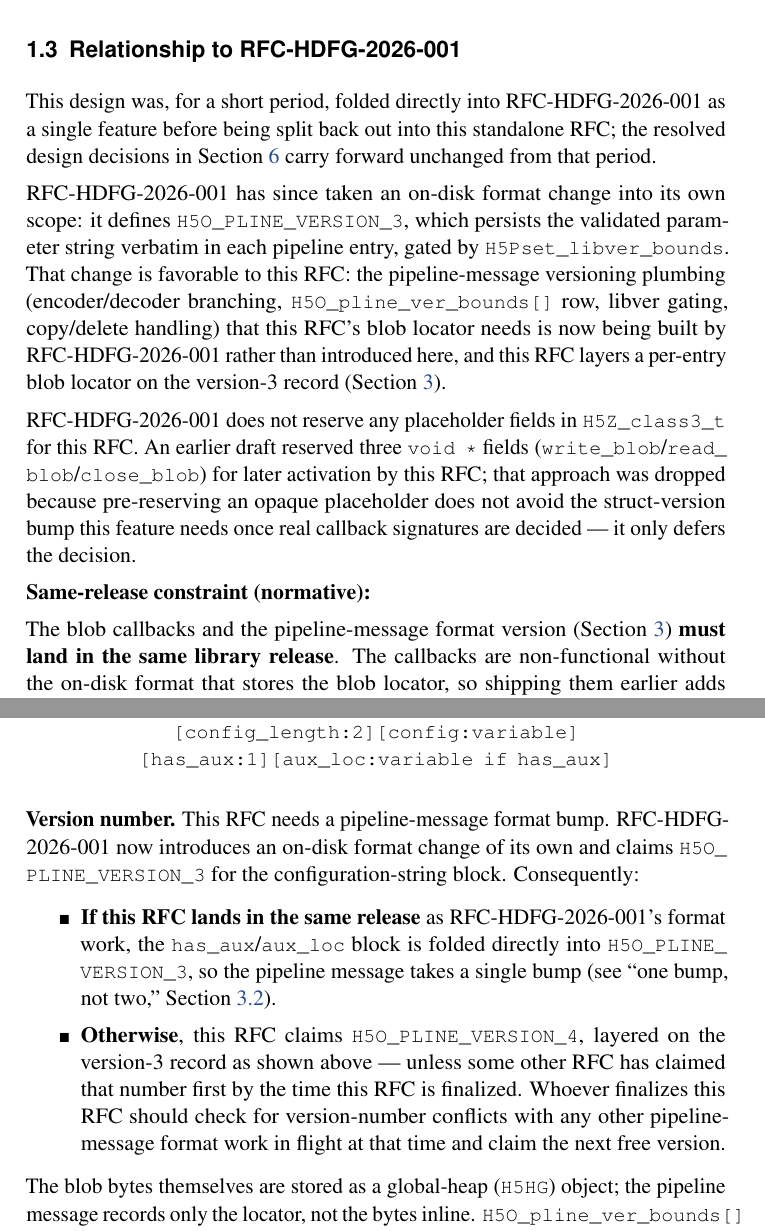
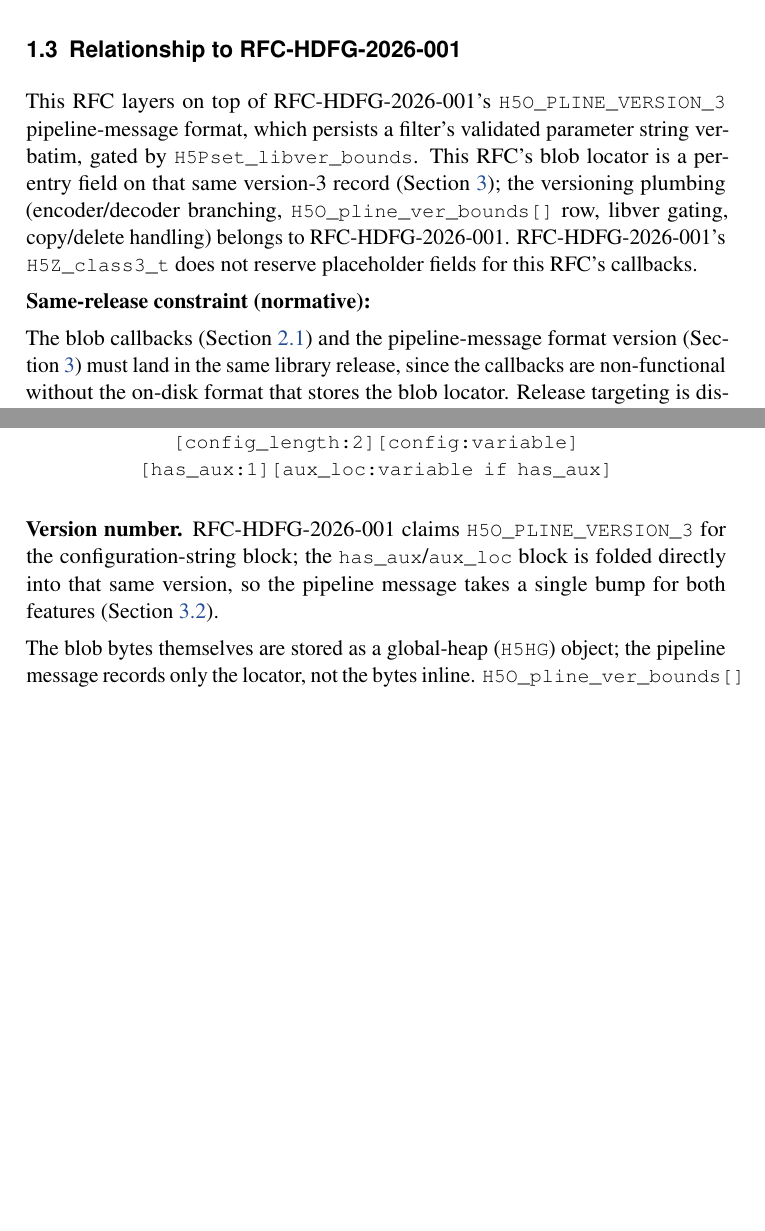
Before and after one commit to brtnfld/RFC-HDFG-2026-003, a LaTeX document (RFC-HDFG-2026-003.tex, which reads sections/architecture.tex, sections/introduction.tex): two parts of pages 7 and 12 of 29 before the commit and two parts of pages 7 and 11 of 28 after it, joined at a grey line, cut so that both start at the same text, the shorter picture padded with empty space. Compiled offline with pdfLaTeX.

Commit message:
Trim relation-to-001 and version-targeting narrative to plain statements
Drop split/history timeline, earlier-draft rationale, and now-resolved
if/otherwise version-number branching in favor of stating the current
design directly.

```diff
--- a/sections/architecture.tex
+++ b/sections/architecture.tex
@@ -115,24 +115,11 @@ large-object references):
 \texttt{[has\_aux:1][aux\_loc:variable if has\_aux]}
 \end{center}
 
-\textbf{Version number.} This RFC needs a pipeline-message format
-bump. RFC-HDFG-2026-001 now introduces an on-disk format change of its
-own and claims \texttt{H5O\_PLINE\_VERSION\_3} for the
-configuration-string block.  Consequently:
-
-\begin{itemize}
-\item \textbf{If this RFC lands in the same release} as
-  RFC-HDFG-2026-001's format work, the \texttt{has\_aux}/\texttt{aux\_loc}
-  block is folded directly into \texttt{H5O\_PLINE\_VERSION\_3}, so the
-  pipeline message takes a single bump (see ``one bump, not two,''
-  \SectionRef{sec:release-targeting}).
-\item \textbf{Otherwise}, this RFC claims
-  \texttt{H5O\_PLINE\_VERSION\_4}, layered on the version-3 record as
-  shown above --- unless some other RFC has claimed that number first by
-  the time this RFC is finalized. Whoever finalizes this RFC should
-  check for version-number conflicts with any other pipeline-message
-  format work in flight at that time and claim the next free version.
-\end{itemize}
+\textbf{Version number.} RFC-HDFG-2026-001 claims
+\texttt{H5O\_PLINE\_VERSION\_3} for the configuration-string block; the
+\texttt{has\_aux}/\texttt{aux\_loc} block is folded directly into that
+same version, so the pipeline message takes a single bump for both
+features (\SectionRef{sec:release-targeting}).
 
 The blob bytes themselves are stored as a global-heap (\texttt{H5HG})
 object; the pipeline message records only the locator, not the bytes
--- a/sections/introduction.tex
+++ b/sections/introduction.tex
@@ -40,33 +40,21 @@ This design does not cover:
 \subsection{Relationship to RFC-HDFG-2026-001}
 \label{sec:relationship}
 
-This design was, for a short period, folded directly into
-RFC-HDFG-2026-001 as a single feature before being split back out into
-this standalone RFC; the resolved design decisions in
-\SectionRef{sec:decisions} carry forward unchanged from that period.
-
-RFC-HDFG-2026-001 has since taken an on-disk format change into its own
-scope: it defines \texttt{H5O\_PLINE\_VERSION\_3}, which persists the
-validated parameter string verbatim in each pipeline entry, gated by
-\texttt{H5Pset\_libver\_bounds}. That change is favorable to this RFC:
-the pipeline-message versioning plumbing (encoder/decoder branching,
+This RFC layers on top of RFC-HDFG-2026-001's
+\texttt{H5O\_PLINE\_VERSION\_3} pipeline-message format, which persists
+a filter's validated parameter string verbatim, gated by
+\texttt{H5Pset\_libver\_bounds}. This RFC's blob locator is a per-entry
+field on that same version-3 record (\SectionRef{sec:blob-format}); the
+versioning plumbing (encoder/decoder branching,
 \texttt{H5O\_pline\_ver\_bounds[]} row, libver gating, copy/delete
-handling) that this RFC's blob locator needs is now being built by
-RFC-HDFG-2026-001 rather than introduced here, and this RFC layers a
-per-entry blob locator on the version-3 record
-(\SectionRef{sec:blob-format}).
-
-RFC-HDFG-2026-001 does not reserve any placeholder fields in
-\texttt{H5Z\_class3\_t} for this RFC. An earlier draft reserved three
-\texttt{void~*} fields (\texttt{write\_blob}/\texttt{read\_blob}/\texttt{close\_blob})
-for later activation by this RFC; that approach was dropped because
-pre-reserving an opaque placeholder does not avoid the struct-version
-bump this feature needs once real callback signatures are decided --- it
-only defers the decision.
+handling) belongs to RFC-HDFG-2026-001. RFC-HDFG-2026-001's
+\texttt{H5Z\_class3\_t} does not reserve placeholder fields for this
+RFC's callbacks.
 
 \verysubsection{Same-release constraint (normative)}
 
-The blob callbacks and the pipeline-message format version
-(\SectionRef{sec:blob-format}) \textbf{must land in the same library
-release}. The callbacks are non-functional without the on-disk format
-that stores the blob locator, so shipping them earlier adds dead fields
+The blob callbacks (\SectionRef{sec:blob-callbacks}) and the
+pipeline-message format version (\SectionRef{sec:blob-format}) must
+land in the same library release, since the callbacks are
+non-functional without the on-disk format that stores the blob locator.
+Release targeting is discussed in \SectionRef{sec:release-targeting}.
```
Also changed, not shown: sections/architecture.tex (14 more changed lines), sections/introduction.tex (29 more changed lines).
